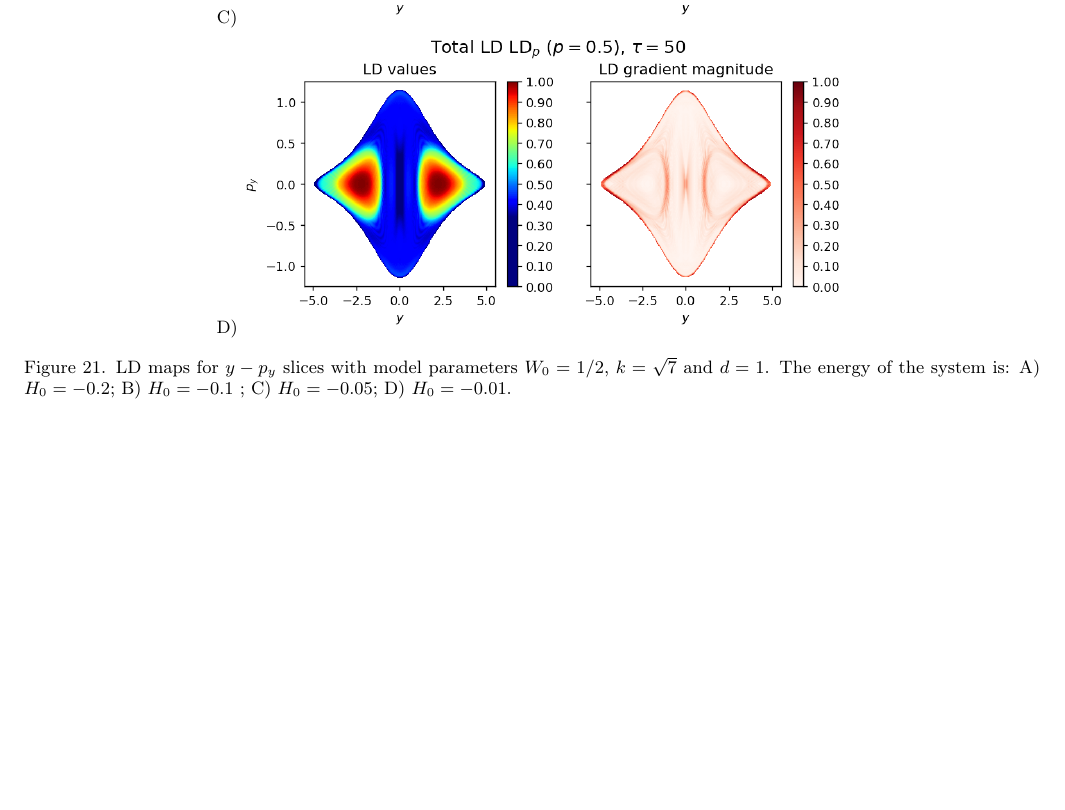
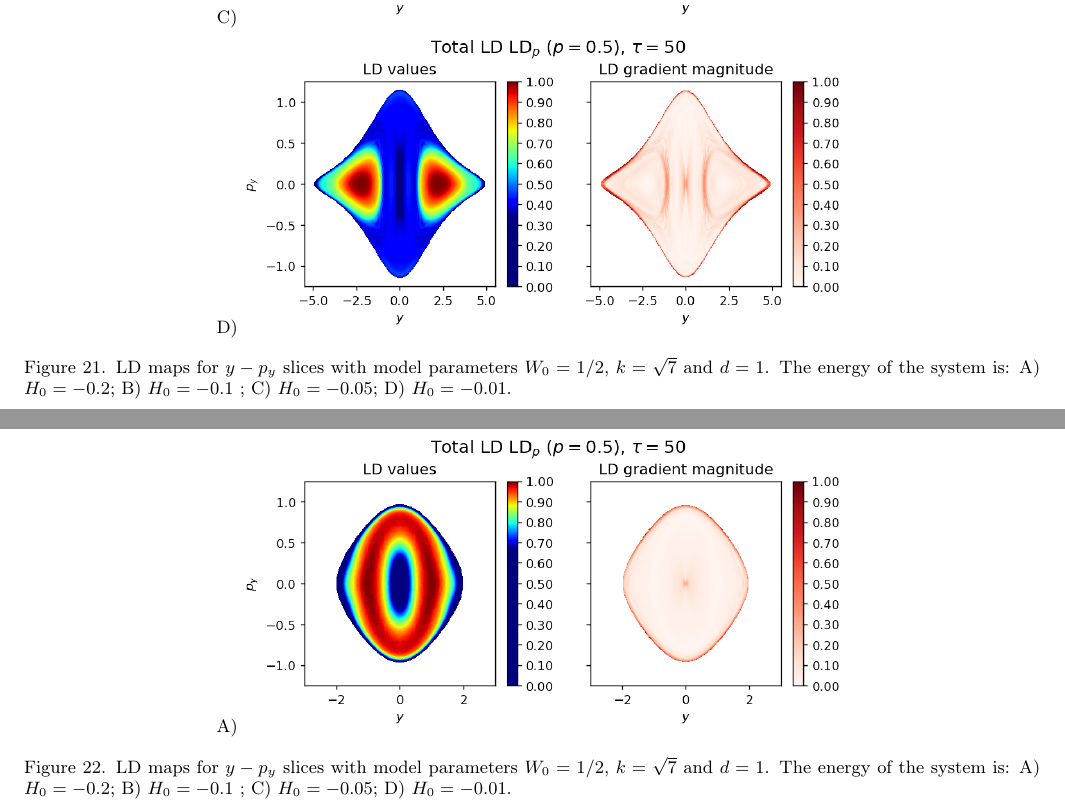
Before and after one commit to broncio123/cirque_project_champs, a LaTeX paper (main.tex): part of page 18 of 18 before the commit and two parts of pages 17 and 18 of 18 after it, the two joined at a grey line, cut so that both start at the same text, the shorter picture padded with empty space. Compiled offline with pdfLaTeX.

Commit message:
Updates from Overleaf

```diff
--- a/main.tex
+++ b/main.tex
@@ -359,8 +360,11 @@ In this section we will study the transport associated with the roaming phenomen
     \caption{LD maps for $y-p_y$ slices with model parameters $W_0 = 1/2$, $k = \sqrt{7}$ and $d = 1$. The energy of the system is: A) $H_0 = -0.2$; B) $H_0 = -0.1$ ; C) $H_0 = -0.05$; D) $H_0 = -0.01$.}
 \end{figure}
 
-
-
+\begin{figure}
+    \centering
+    A)\includegraphics[width=0.6\textwidth]{LD_H0_-0_2_y-py_PES_bifurcation}
+    \caption{LD maps for $y-p_y$ slices with model parameters $W_0 = 1/2$, $k = \sqrt{7}$ and $d = 1$. The energy of the system is: A) $H_0 = -0.2$; B) $H_0 = -0.1$ ; C) $H_0 = -0.05$; D) $H_0 = -0.01$.}
+\end{figure}
 
 \section{Conclusions}
 \label{sec:conclusion}
```
Also changed, not shown: main.tex (5 more changed lines).
